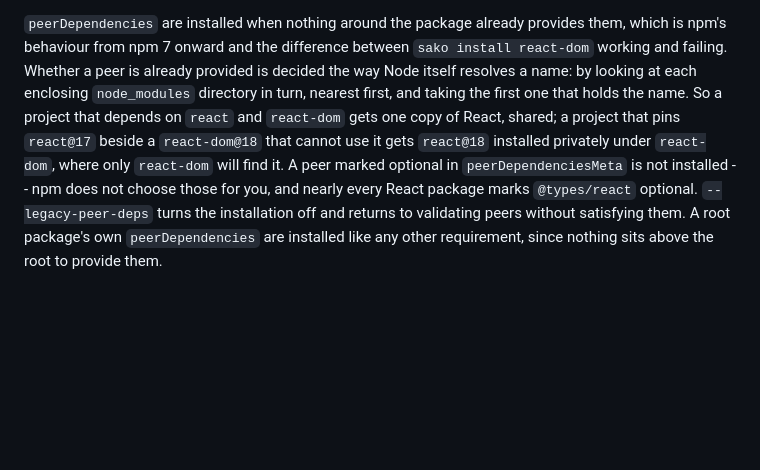
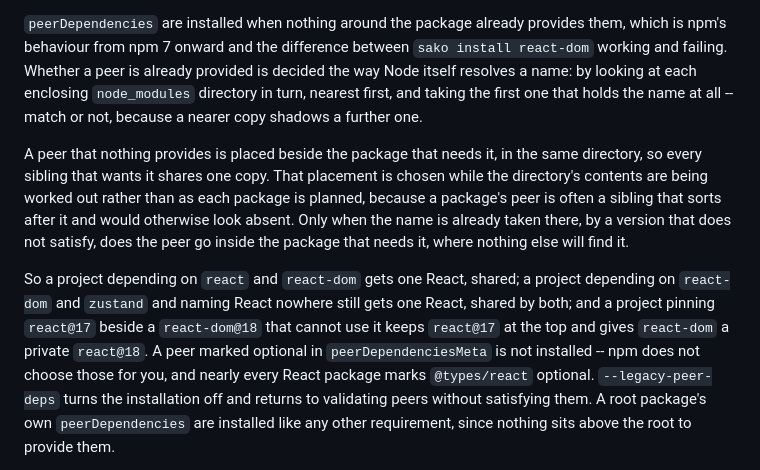
Before and after one commit to arizkami/sakojs, a Markdown page: docs/package-manager.md, the part around the change. Rendered like a GitHub page; blank space fills up the shorter version.

Commit message:
Describe where a peer dependency actually lands
The placement changed after this was written: peers are shared by the
directory that needs them, and only nested privately when a sibling has
already claimed the name at a version that does not satisfy.

Co-Authored-By: Claude Opus 5 (1M context) <noreply@anthropic.com>

```diff
--- a/docs/package-manager.md
+++ b/docs/package-manager.md
@@ -128,10 +128,22 @@ provides them, which is npm's behaviour from npm 7 onward and the difference
 between `sako install react-dom` working and failing. Whether a peer is already
 provided is decided the way Node itself resolves a name: by looking at each
 enclosing `node_modules` directory in turn, nearest first, and taking the first
-one that holds the name. So a project that depends on `react` and `react-dom`
-gets one copy of React, shared; a project that pins `react@17` beside a
-`react-dom@18` that cannot use it gets `react@18` installed privately under
-`react-dom`, where only `react-dom` will find it. A peer marked optional in
+one that holds the name at all -- match or not, because a nearer copy shadows a
+further one.
+
+A peer that nothing provides is placed beside the package that needs it, in the
+same directory, so every sibling that wants it shares one copy. That placement
+is chosen while the directory's contents are being worked out rather than as
+each package is planned, because a package's peer is often a sibling that sorts
+after it and would otherwise look absent. Only when the name is already taken
+there, by a version that does not satisfy, does the peer go inside the package
+that needs it, where nothing else will find it.
+
+So a project depending on `react` and `react-dom` gets one React, shared; a
+project depending on `react-dom` and `zustand` and naming React nowhere still
+gets one React, shared by both; and a project pinning `react@17` beside a
+`react-dom@18` that cannot use it keeps `react@17` at the top and gives
+`react-dom` a private `react@18`. A peer marked optional in
 `peerDependenciesMeta` is not installed -- npm does not choose those for you,
 and nearly every React package marks `@types/react` optional. `--legacy-peer-deps`
 turns the installation off and returns to validating peers without satisfying
```
